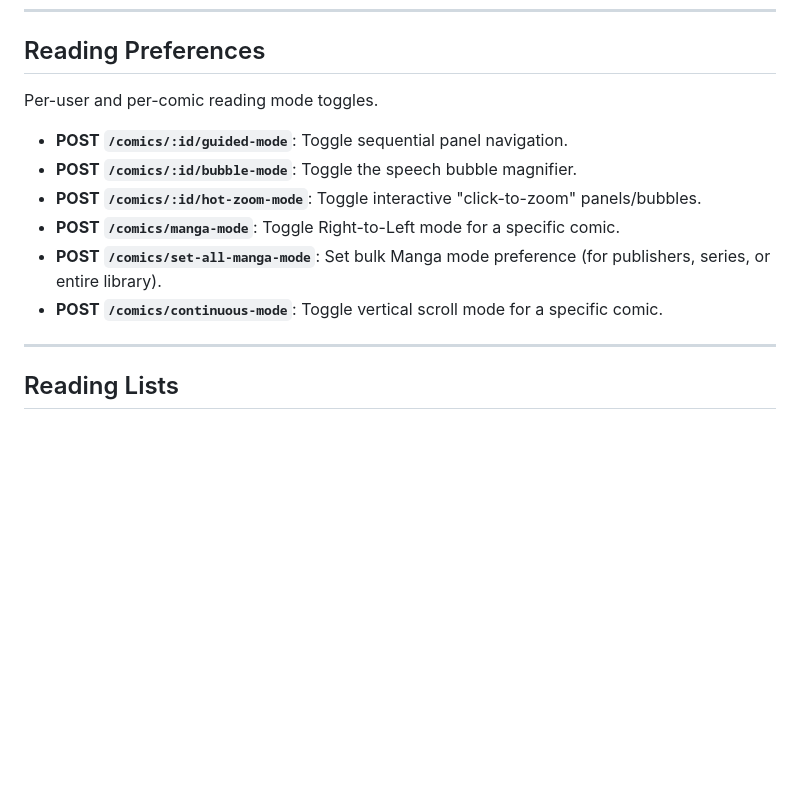
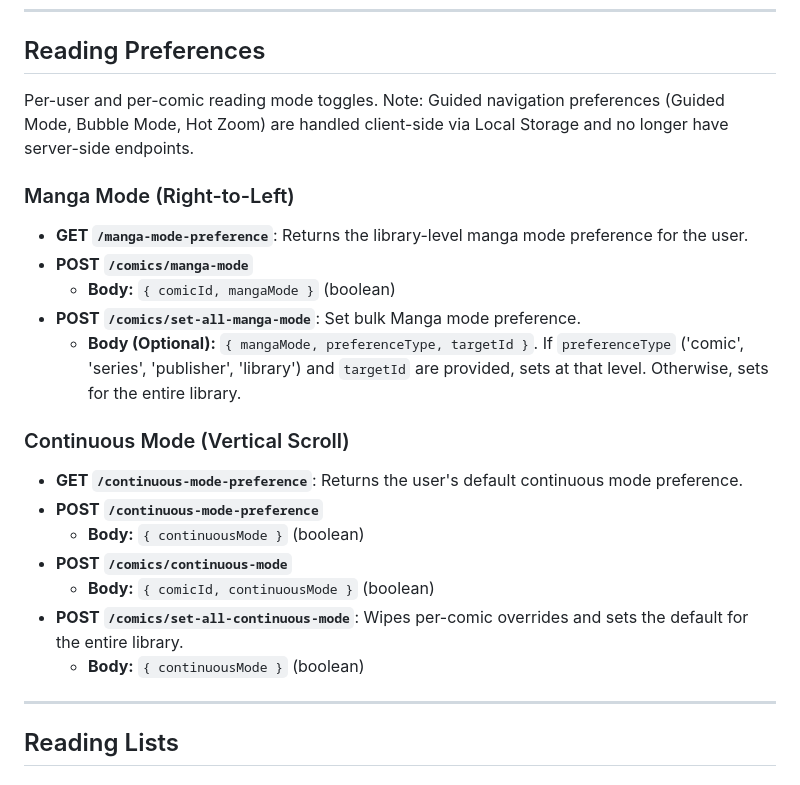
Before and after one commit to ComicsNow/comics-now, a Markdown page: docs/API.md, the part around the change. GitHub-like rendering; blank space fills up the shorter version.

Commit message:
docs: update API documentation for reading preferences
- Removed obsolete guided-mode, bubble-mode, and hot-zoom-mode endpoints
- Added new manga and continuous mode preference endpoints
- Updated request body details for consistency

```diff
--- a/docs/API.md
+++ b/docs/API.md
@@ -67,14 +67,23 @@ Bulk updates the status of all comics in a series.
 
 ## Reading Preferences
 
-Per-user and per-comic reading mode toggles.
+Per-user and per-comic reading mode toggles. Note: Guided navigation preferences (Guided Mode, Bubble Mode, Hot Zoom) are handled client-side via Local Storage and no longer have server-side endpoints.
 
-- **POST `/comics/:id/guided-mode`**: Toggle sequential panel navigation.
-- **POST `/comics/:id/bubble-mode`**: Toggle the speech bubble magnifier.
-- **POST `/comics/:id/hot-zoom-mode`**: Toggle interactive "click-to-zoom" panels/bubbles.
-- **POST `/comics/manga-mode`**: Toggle Right-to-Left mode for a specific comic.
-- **POST `/comics/set-all-manga-mode`**: Set bulk Manga mode preference (for publishers, series, or entire library).
-- **POST `/comics/continuous-mode`**: Toggle vertical scroll mode for a specific comic.
+### Manga Mode (Right-to-Left)
+- **GET `/manga-mode-preference`**: Returns the library-level manga mode preference for the user.
+- **POST `/comics/manga-mode`**
+  - **Body:** `{ comicId, mangaMode }` (boolean)
+- **POST `/comics/set-all-manga-mode`**: Set bulk Manga mode preference.
+  - **Body (Optional):** `{ mangaMode, preferenceType, targetId }`. If `preferenceType` ('comic', 'series', 'publisher', 'library') and `targetId` are provided, sets at that level. Otherwise, sets for the entire library.
+
+### Continuous Mode (Vertical Scroll)
+- **GET `/continuous-mode-preference`**: Returns the user's default continuous mode preference.
+- **POST `/continuous-mode-preference`**
+  - **Body:** `{ continuousMode }` (boolean)
+- **POST `/comics/continuous-mode`**
+  - **Body:** `{ comicId, continuousMode }` (boolean)
+- **POST `/comics/set-all-continuous-mode`**: Wipes per-comic overrides and sets the default for the entire library.
+  - **Body:** `{ continuousMode }` (boolean)
 
 ---
 
```
